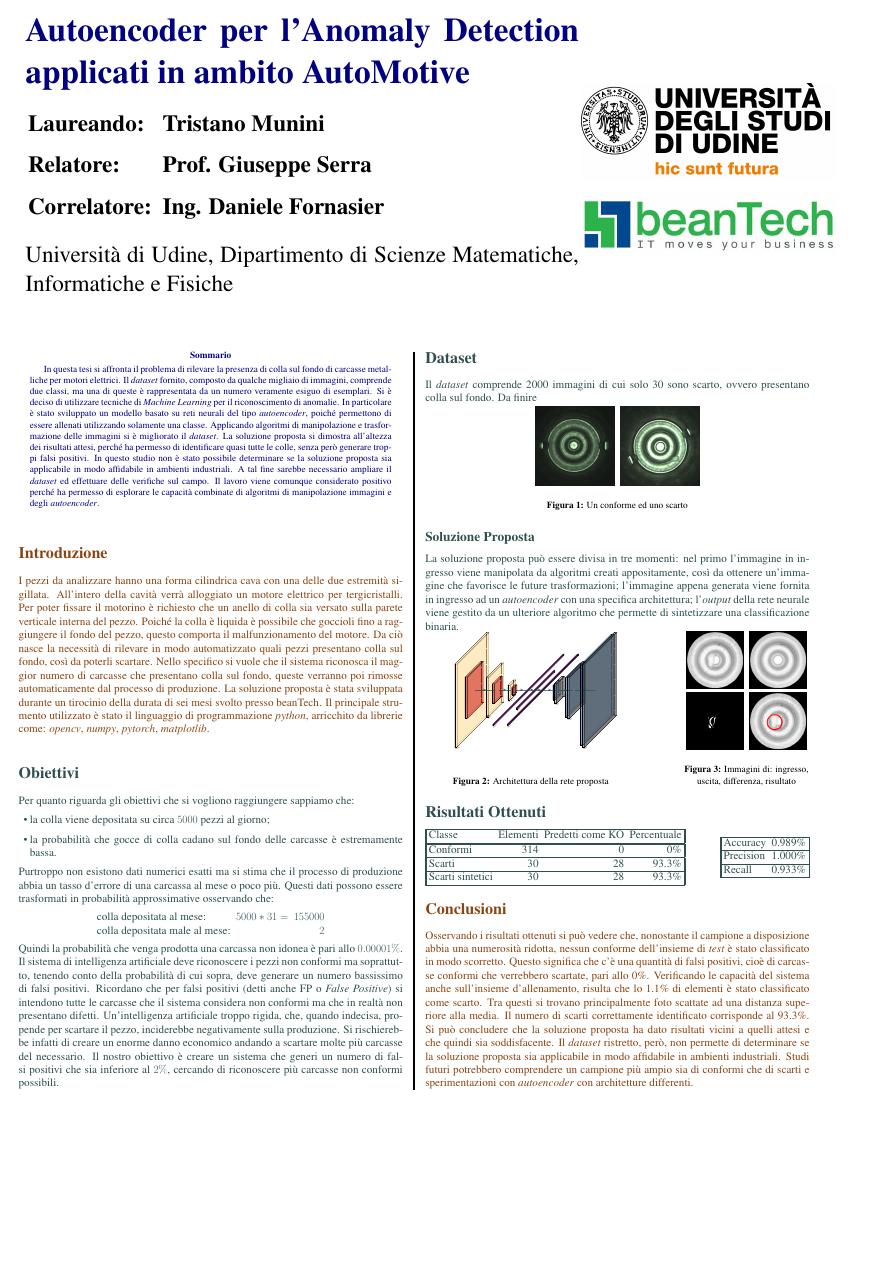
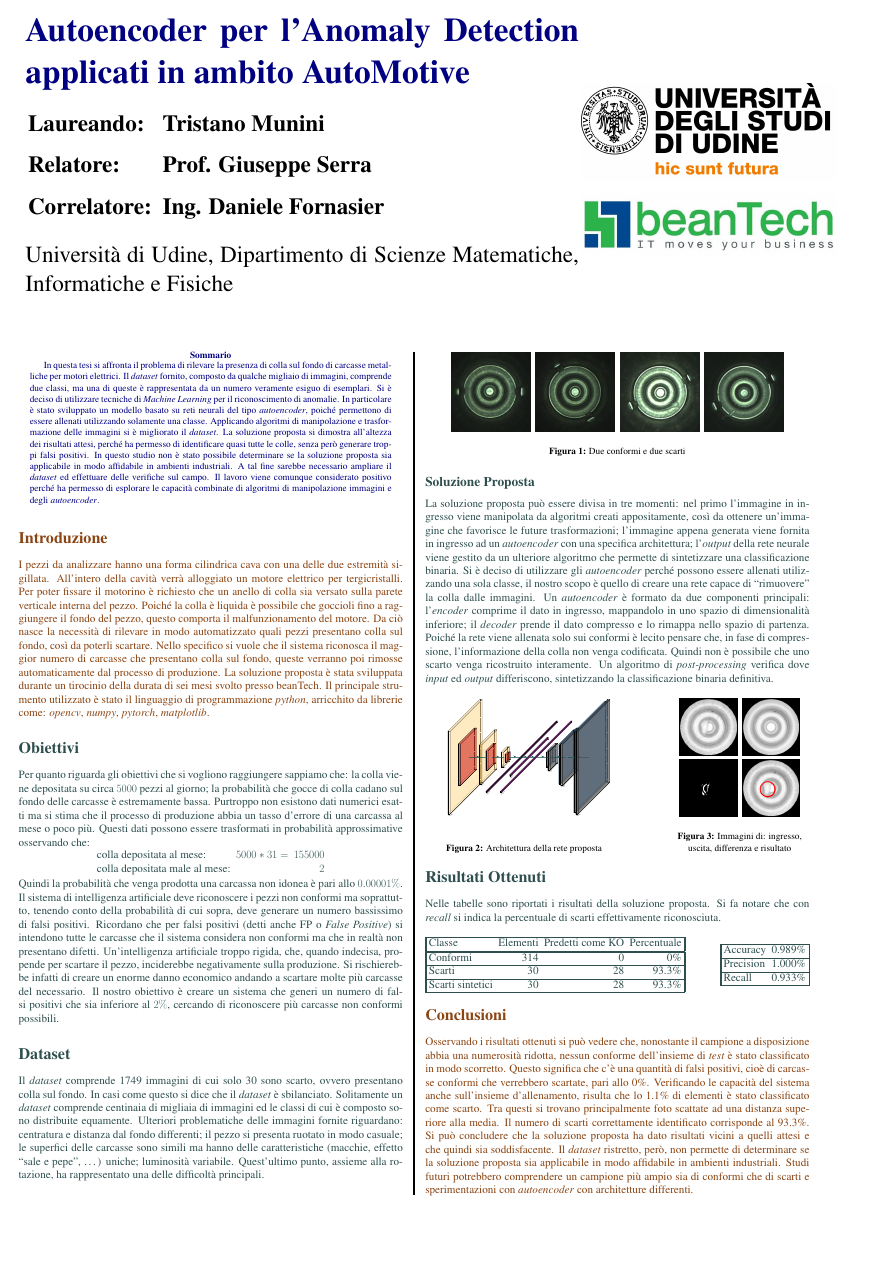
Before and after one commit to Nyriu/Tesi, a LaTeX poster (poster/poster.tex): the whole page. Compiled offline with pdfLaTeX.

Commit message:
※ QUEST CLEAR ※

```diff
--- a/poster/poster.tex
+++ b/poster/poster.tex
@@ -141,10 +141,8 @@ Il principale strumento utilizzato è stato il linguaggio di programmazione \tex
 \color{DarkSlateGray} % DarkSlateGray color for the rest of the content
 \section*{Obiettivi}
 Per quanto riguarda gli obiettivi che si vogliono raggiungere sappiamo che:
-\begin{itemize}
-  \item la colla viene depositata su circa $5000$ pezzi al giorno;
-  \item la probabilità che gocce di colla cadano sul fondo delle carcasse è estremamente bassa.
-\end{itemize}
+la colla viene depositata su circa $5000$ pezzi al giorno;
+la probabilità che gocce di colla cadano sul fondo delle carcasse è estremamente bassa.
 Purtroppo non esistono dati numerici esatti ma si stima che il processo di produzione abbia un tasso d'errore di una carcassa al mese o poco più.
 Questi dati possono essere trasformati in probabilità approssimative osservando che:
 \begin{center}
@@ -172,15 +170,25 @@ Il nostro obiettivo è creare un sistema che generi un numero di falsi positivi
 %    \end{tabular}
 %    \captionof{figure}{Immagini di: ingresso, \\ uscita, differenza, risultato}
 %  \end{center}
-Il \textit{dataset} comprende 2000 immagini di cui solo 30 sono scarto, ovvero presentano colla sul fondo.
-Da finire
-
+Il \textit{dataset} comprende 1749 immagini di cui solo 30 sono scarto, ovvero presentano colla sul fondo.
+In casi come questo si dice che il \textit{dataset} è sbilanciato.
+%Nel campo del \textit{machine learning} avere soltanto 2000 immagini
+Solitamente un \textit{dataset} comprende centinaia di migliaia di immagini ed le classi di cui è composto sono distribuite equamente.
+Ulteriori problematiche delle immagini fornite riguardano:
+centratura e distanza dal fondo differenti;
+il pezzo si presenta ruotato in modo casuale;
+le superfici delle carcasse sono simili ma hanno delle caratteristiche (macchie, effetto ``sale e pepe'', \dots) uniche;
+luminosità variabile.
+Quest'ultimo punto, assieme alla rotazione, ha rappresentato una delle difficoltà principali.
+\\
 \begin{center}
-    \begin{tabular}{cc} \label{griglia_dataset}
+    \begin{tabular}{cccc} \label{griglia_dataset}
       \includegraphics[width=.1\textwidth]{128___16760_0_0_1_OnLineAnalysis} &
-      \includegraphics[width=.1\textwidth]{128___14097_1_0_1_OnLineAnalysis}
+      \includegraphics[width=.1\textwidth]{128___17986_1_1_1_OnLineAnalysis} &
+      \includegraphics[width=.1\textwidth]{128___14097_1_0_1_OnLineAnalysis} &
+      \includegraphics[width=.1\textwidth]{128___14177_1_0_1_OnLineAnalysis}
     \end{tabular}
-    \captionof{figure}{Un conforme ed uno scarto}
+    \captionof{figure}{Due conformi e due scarti}
 \end{center}
 
 
@@ -190,7 +198,15 @@ La soluzione proposta può essere divisa in tre momenti:
 nel primo l'immagine in ingresso viene manipolata da algoritmi creati appositamente, così da ottenere un'immagine che favorisce le future trasformazioni;
 l'immagine appena generata viene fornita in ingresso ad un \textit{autoencoder} con una specifica architettura;
 l'\textit{output} della rete neurale viene gestito da un ulteriore algoritmo che permette di sintetizzare una classificazione binaria.
-
+Si è deciso di utilizzare gli \textit{autoencoder} perché possono essere allenati utilizzando una sola classe, il nostro scopo è quello di creare una rete capace di ``rimuovere'' la colla dalle immagini.
+Un \textit{autoencoder} è formato da due componenti principali:
+l'\textit{encoder} comprime il dato in ingresso, mappandolo in uno spazio di dimensionalità inferiore;
+il \textit{decoder} prende il dato compresso e lo rimappa nello spazio di partenza.
+Poiché la rete viene allenata solo sui conformi è lecito pensare che, in fase di compressione, l'informazione della colla non venga codificata.
+Quindi non è possibile che uno scarto venga ricostruito interamente.
+Un algoritmo di \textit{post-processing} verifica dove \textit{input} ed \textit{output} differiscono, sintetizzando la classificazione binaria definitiva.
+\\
+[1cm]
 \begin{minipage}[c]{0.25\textwidth}
 \centering\includegraphics[width=0.9\textwidth]{ae16}
     \label{ae}
@@ -204,12 +220,15 @@ l'\textit{output} della rete neurale viene gestito da un ulteriore algoritmo che
       \includegraphics[width=.25\textwidth]{128___17299_0_1_1_OnLineAnalysis_con_colla_to_blob} &
       \includegraphics[width=.25\textwidth]{128___17299_0_1_1_OnLineAnalysis_con_colla_detected}
     \end{tabular}
-    \captionof{figure}{Immagini di: ingresso, \\ uscita, differenza, risultato}
+    \captionof{figure}{Immagini di: ingresso, \\ uscita, differenza e risultato}
 \end{minipage}
 
 
 \section*{Risultati Ottenuti}
-
+Nelle tabelle sono riportati i risultati della soluzione proposta.
+Si fa notare che con \textit{recall} si indica la percentuale di scarti effettivamente riconosciuta.
+\\
+[1cm]
 \begin{minipage}[c]{0.37\textwidth}
   \begin{tabular}{||l r r r||}
     \hline
```
Also changed, not shown: poster/poster.pdf.
